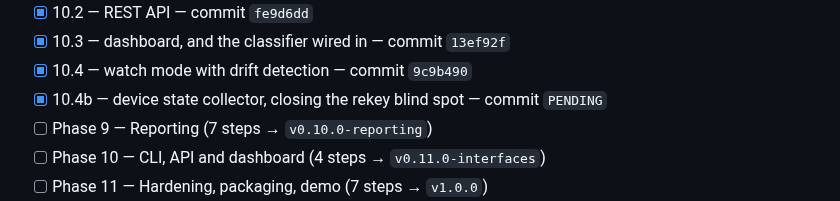
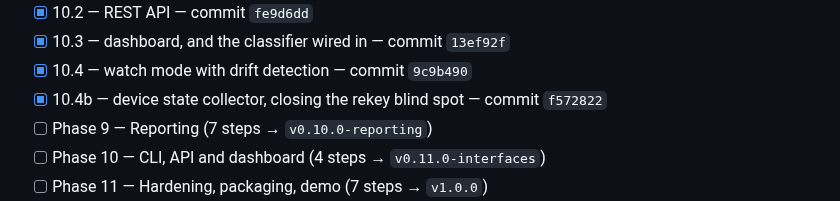
Before and after one commit to PrashamJ17/SIH_PS160, a Markdown page: PROGRESS.md, the part around the change. Rendered like a GitHub page.

Commit message:
docs: record the collector SHA
Co-Authored-By: Claude Opus 5 <noreply@anthropic.com>

```diff
--- a/PROGRESS.md
+++ b/PROGRESS.md
@@ -145,7 +145,7 @@ Authoritative execution document: `IPsec_Sentinel_BUILD_PLAN.md` (98 steps, 13 p
 - [x] 10.2 — REST API — commit `fe9d6dd`
 - [x] 10.3 — dashboard, and the classifier wired in — commit `13ef92f`
 - [x] 10.4 — watch mode with drift detection — commit `9c9b490`
-- [x] 10.4b — device state collector, closing the rekey blind spot — commit `PENDING`
+- [x] 10.4b — device state collector, closing the rekey blind spot — commit `f572822`
 - [ ] Phase 9 — Reporting (7 steps → `v0.10.0-reporting`)
 - [ ] Phase 10 — CLI, API and dashboard (4 steps → `v0.11.0-interfaces`)
 - [ ] Phase 11 — Hardening, packaging, demo (7 steps → `v1.0.0`)
```
